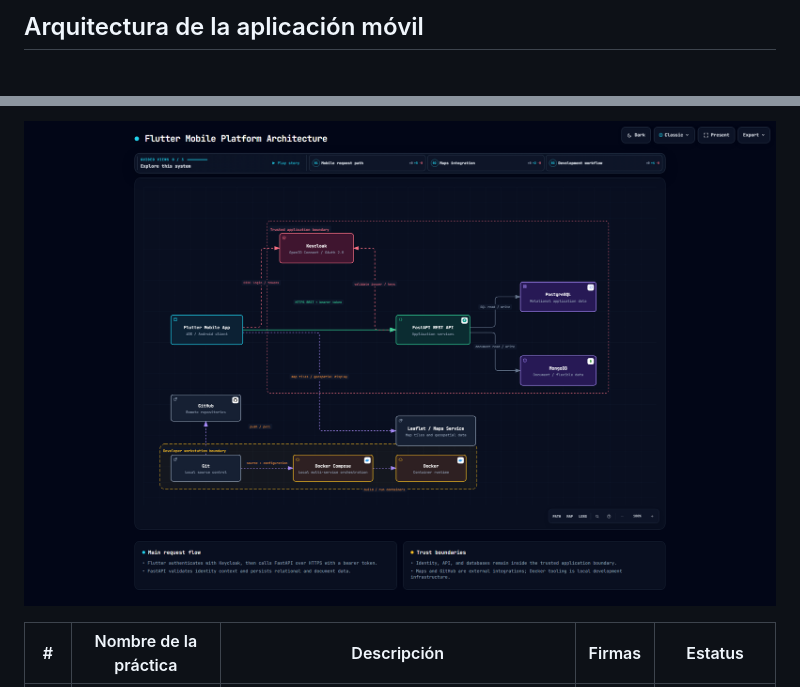
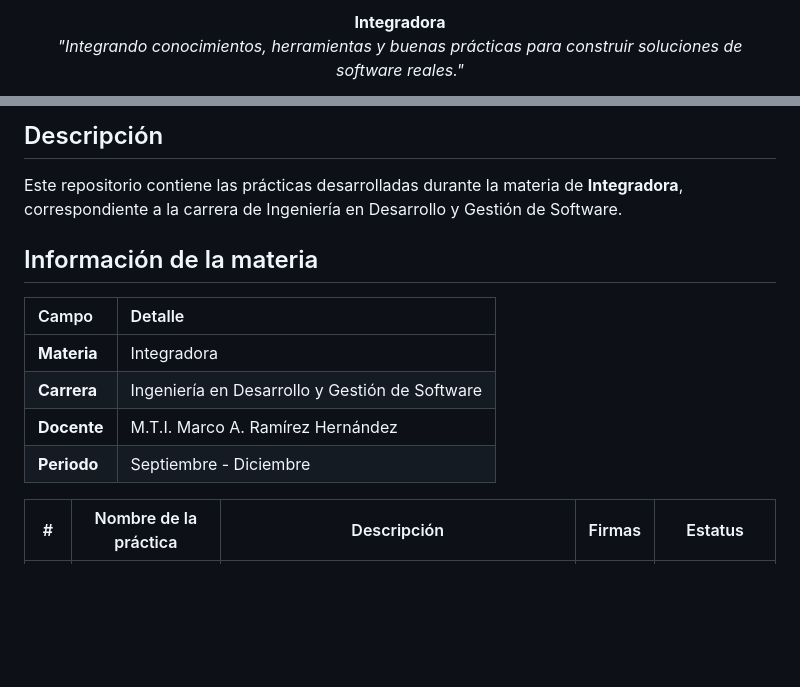
Before and after one commit to JFFA25/Practicas_Integradora_230417, a Markdown page: README.md, 2 parts joined by grey strips. Rendered like a GitHub page; blank space fills up the shorter version.

Commit message:
README.md
Actualizacion del README.md Principal

```diff
--- a/README.md
+++ b/README.md
@@ -2,3 +2,6 @@
 
-## Arquitectura de la aplicación móvil
+<p align="center">
+  <strong>Integradora</strong><br>
+<em>"Integrando conocimientos, herramientas y buenas prácticas para construir soluciones de software reales."</em>
+</p>
 
@@ -6,5 +11,18 @@
 
-[![Vista previa del diagrama](architecture-mobile-platform.visual-check.2048x1320.dark.png)](https://jffa25.github.io/Practicas_Integradora_230417/architecture-mobile-platform.html)
+## Descripción
+
+Este repositorio contiene las prácticas desarrolladas durante la materia de **Integradora**, correspondiente a la carrera de Ingeniería en Desarrollo y Gestión de Software.
+
+## Información de la materia
+
+| Campo | Detalle |
+|:--|:--|
+| **Materia** | Integradora |
+| **Carrera** | Ingeniería en Desarrollo y Gestión de Software |
+| **Docente** | M.T.I. Marco A. Ramírez Hernández |
+| **Periodo** | Septiembre - Diciembre |
+
+
 
 | # | Nombre de la práctica | Descripción | Firmas | Estatus |
 |---|------------------------|--------------|--------|---------|
```
Also changed, not shown: other parts of README.md (+5 -3 lines), Practica02/README.md (added, +11 -0 lines), Practica02/architecture-mobile-platform.visual-check.1440x900.dark.png (renamed from architecture-mobile-platform.visual-check.1440x900.dark.png), Practica02/architecture-mobile-platform.visual-check.1440x900.light.png (renamed from architecture-mobile-platform.visual-check.1440x900.light.png), Practica02/architecture-mobile-platform.visual-check.2048x1320.dark.png (renamed from architecture-mobile-platform.visual-check.2048x1320.dark.png), Practica02/architecture-mobile-platform.visual-check.2048x1320.light.png (renamed from architecture-mobile-platform.visual-check.2048x1320.light.png), images/tics.png (added), 8 other files.
